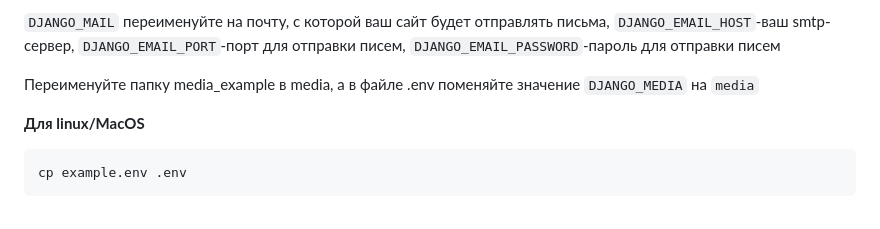
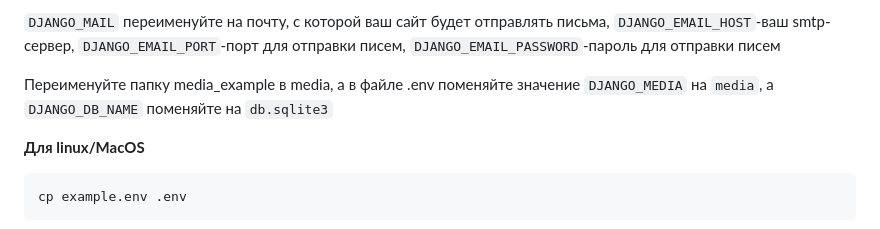
Before and after one commit to Mirvitik/randoccasion, a Markdown page: README.md, the part around the change. GitHub-like rendering.

Commit message:
CLOSED ISSUES: readme updated

````diff
--- a/README.md
+++ b/README.md
@@ -80,7 +80,7 @@ pip install -r requirements/prod.txt
 писем, ```DJANGO_EMAIL_PASSWORD```-пароль для отправки писем
 
 Переименуйте папку media_example в media, а в файле .env
-поменяйте значение ```DJANGO_MEDIA``` на ```media```
+поменяйте значение ```DJANGO_MEDIA``` на ```media```, а ```DJANGO_DB_NAME``` поменяйте на ```db.sqlite3```
 
 **Для linux/MacOS**
 
````
